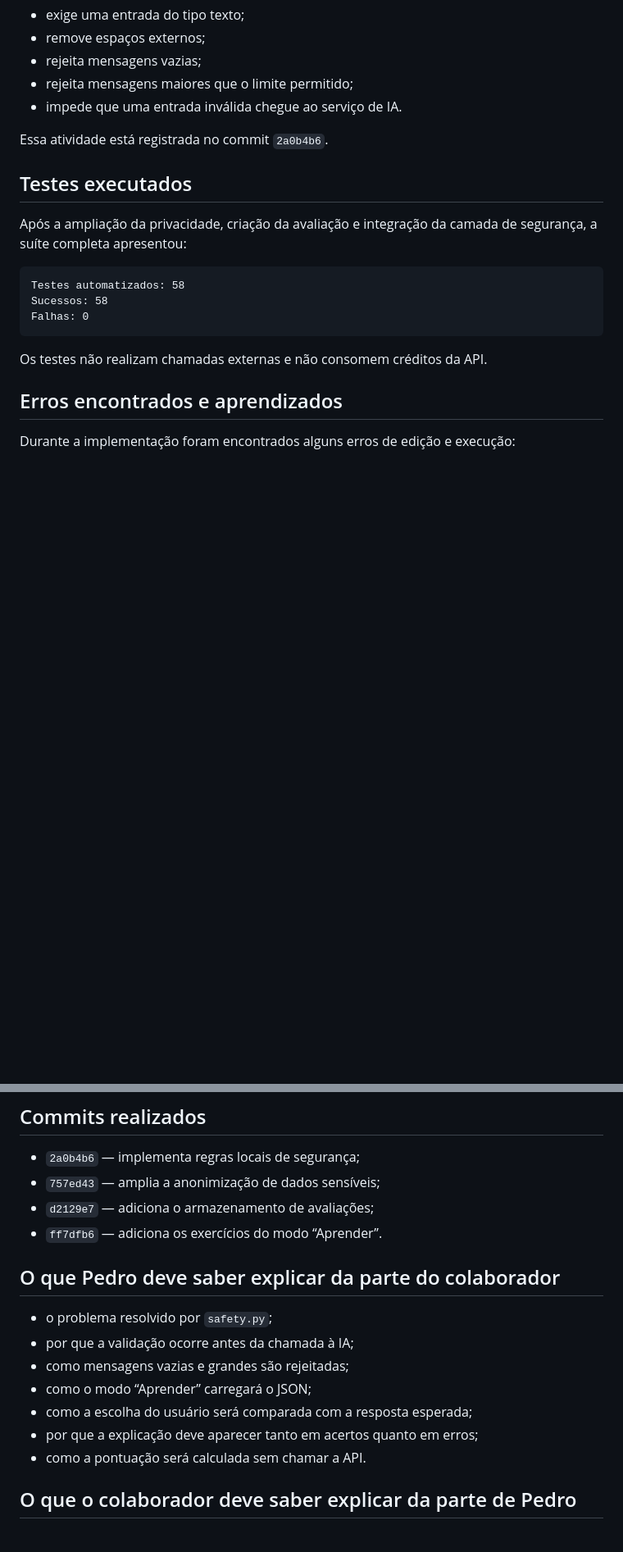
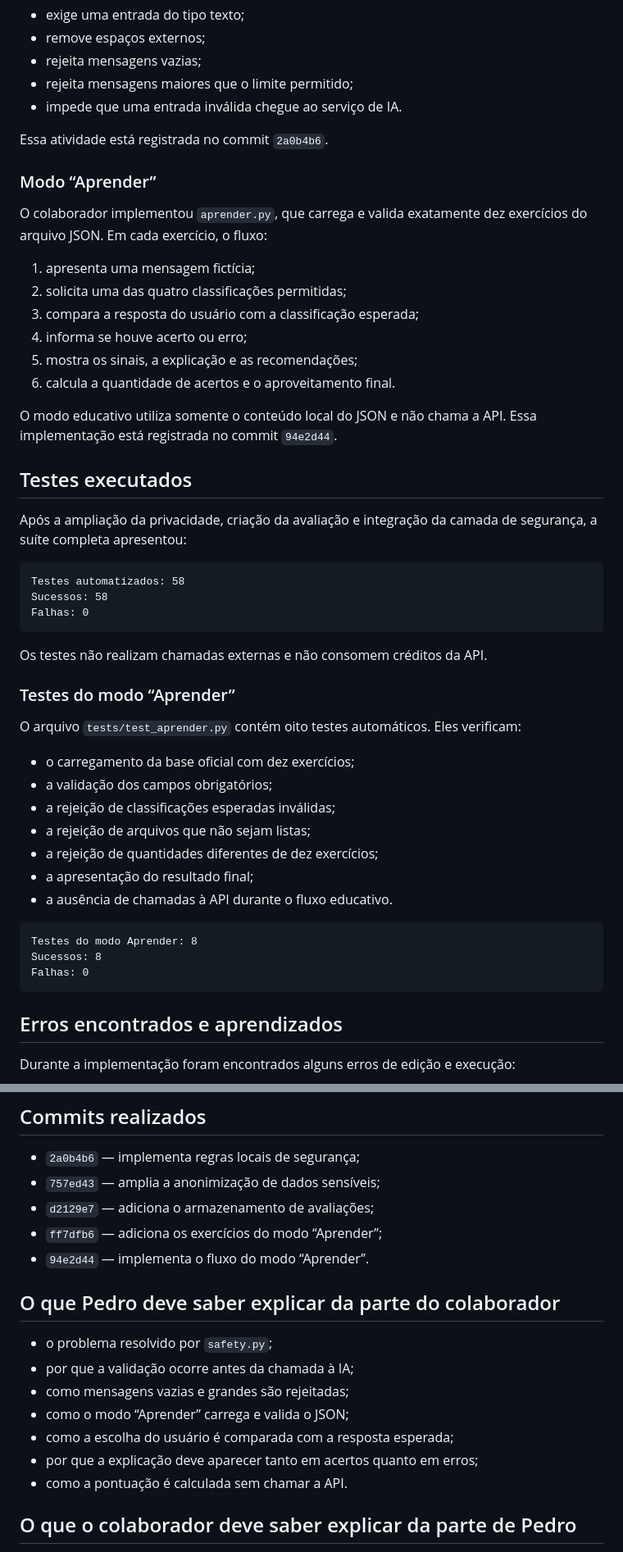
Before and after one commit to ordep616/ESCUDO-DIGITAL-IA, a Markdown page: escudo-digital-ia/docs/RELATORIO_DIA_3.md, 2 parts joined by grey strips. Shown at 82% size. Rendered like a GitHub page; blank space fills up the shorter version.

Commit message:
Atualiza modo Aprender no relatorio do Dia 3

````diff
--- a/escudo-digital-ia/docs/RELATORIO_DIA_3.md
+++ b/escudo-digital-ia/docs/RELATORIO_DIA_3.md
@@ -159,6 +158,21 @@ O colaborador implementou `safety.py` e seus testes. A camada de segurança:
 
 Essa atividade está registrada no commit `2a0b4b6`.
 
+### Modo “Aprender”
+
+O colaborador implementou `aprender.py`, que carrega e valida exatamente dez
+exercícios do arquivo JSON. Em cada exercício, o fluxo:
+
+1. apresenta uma mensagem fictícia;
+2. solicita uma das quatro classificações permitidas;
+3. compara a resposta do usuário com a classificação esperada;
+4. informa se houve acerto ou erro;
+5. mostra os sinais, a explicação e as recomendações;
+6. calcula a quantidade de acertos e o aproveitamento final.
+
+O modo educativo utiliza somente o conteúdo local do JSON e não chama a API.
+Essa implementação está registrada no commit `94e2d44`.
+
 ## Testes executados
 
 Após a ampliação da privacidade, criação da avaliação e integração da camada de
@@ -171,6 +185,25 @@ Falhas: 0
 ```
 
 Os testes não realizam chamadas externas e não consomem créditos da API.
+
+### Testes do modo “Aprender”
+
+O arquivo `tests/test_aprender.py` contém oito testes automáticos. Eles
+verificam:
+
+- o carregamento da base oficial com dez exercícios;
+- a validação dos campos obrigatórios;
+- a rejeição de classificações esperadas inválidas;
+- a rejeição de arquivos que não sejam listas;
+- a rejeição de quantidades diferentes de dez exercícios;
+- a apresentação do resultado final;
+- a ausência de chamadas à API durante o fluxo educativo.
+
+```text
+Testes do modo Aprender: 8
+Sucessos: 8
+Falhas: 0
+```
 
 ## Erros encontrados e aprendizados
 
@@ -216,17 +249,18 @@ O Codex foi utilizado para:
 - `2a0b4b6` — implementa regras locais de segurança;
 - `757ed43` — amplia a anonimização de dados sensíveis;
 - `d2129e7` — adiciona o armazenamento de avaliações;
-- `ff7dfb6` — adiciona os exercícios do modo “Aprender”.
+- `ff7dfb6` — adiciona os exercícios do modo “Aprender”;
+- `94e2d44` — implementa o fluxo do modo “Aprender”.
 
 ## O que Pedro deve saber explicar da parte do colaborador
 
 - o problema resolvido por `safety.py`;
 - por que a validação ocorre antes da chamada à IA;
 - como mensagens vazias e grandes são rejeitadas;
-- como o modo “Aprender” carregará o JSON;
-- como a escolha do usuário será comparada com a resposta esperada;
+- como o modo “Aprender” carrega e valida o JSON;
+- como a escolha do usuário é comparada com a resposta esperada;
 - por que a explicação deve aparecer tanto em acertos quanto em erros;
-- como a pontuação será calculada sem chamar a API.
+- como a pontuação é calculada sem chamar a API.
 
 ## O que o colaborador deve saber explicar da parte de Pedro
 
````
Also changed, not shown: other parts of escudo-digital-ia/docs/RELATORIO_DIA_3.md (+9 -15 lines).
